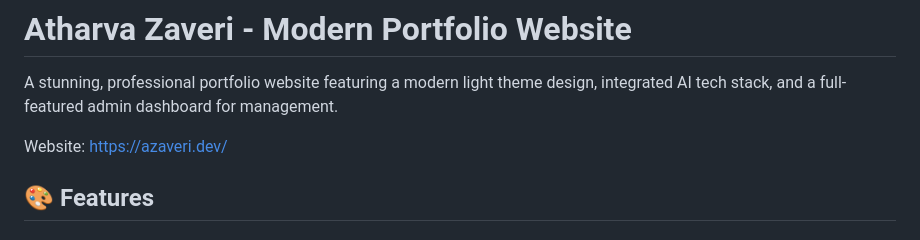
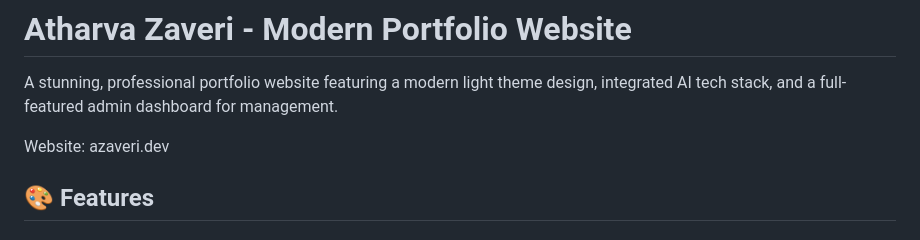
Before and after one commit to AtharvaZ/Portfolio_website, a Markdown page: README.md, the part around the change. GitHub-like rendering.

Commit message:
Change website URL to remove 'https://'
Updated the website URL format in README.

```diff
--- a/README.md
+++ b/README.md
@@ -2,7 +2,7 @@
 
 A stunning, professional portfolio website featuring a modern light theme design, integrated AI tech stack, and a full-featured admin dashboard for management.
 
-Website: https://azaveri.dev/
+Website: azaveri.dev
 
 ## 🎨 Features
 
```
